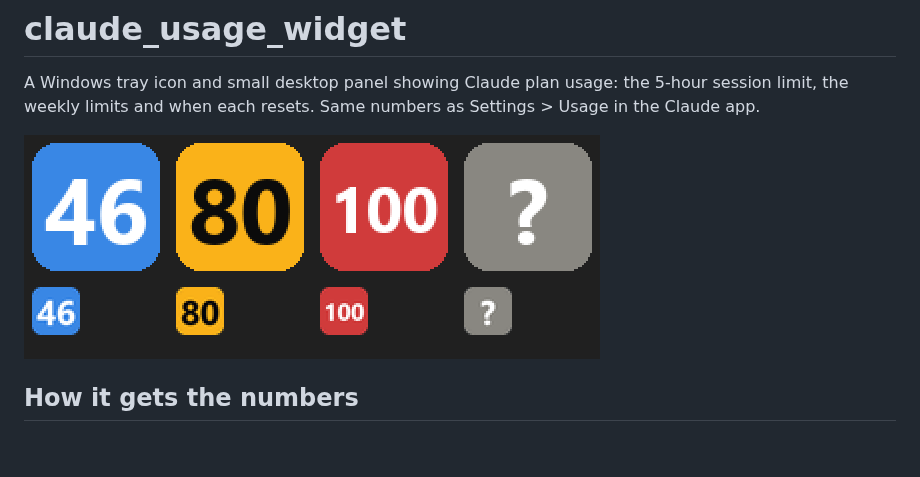
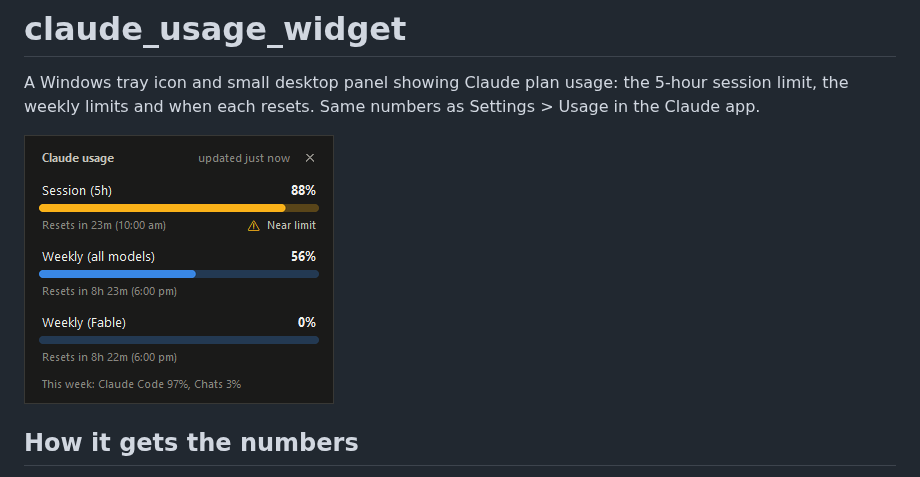
Before and after one commit to InsightfulAnalytics/claude_usage_widget, a Markdown page: README.md, the part around the change. Drawn GitHub-style; pictures changed too: docs/panel.png (added), docs/tray-states.png (deleted); blank space fills up the shorter version.

Commit message:
Use a screenshot of the panel as the README image (#1)
Claude-Session: https://claude.ai/code/session_01H7GCQfKoHXYd2XrHYrAH9K

Co-authored-by: Claude Opus 5.5 (1M context) <noreply@anthropic.com>

```diff
--- a/README.md
+++ b/README.md
@@ -3,7 +3,7 @@
 A Windows tray icon and small desktop panel showing Claude plan usage: the 5-hour session limit,
 the weekly limits and when each resets. Same numbers as Settings > Usage in the Claude app.
 
-![tray icon colours](docs/tray-states.png)
+![The panel: session at 88% with a near-limit warning, weekly at 56%, reset times below each bar](docs/panel.png)
 
 ## How it gets the numbers
 
```
